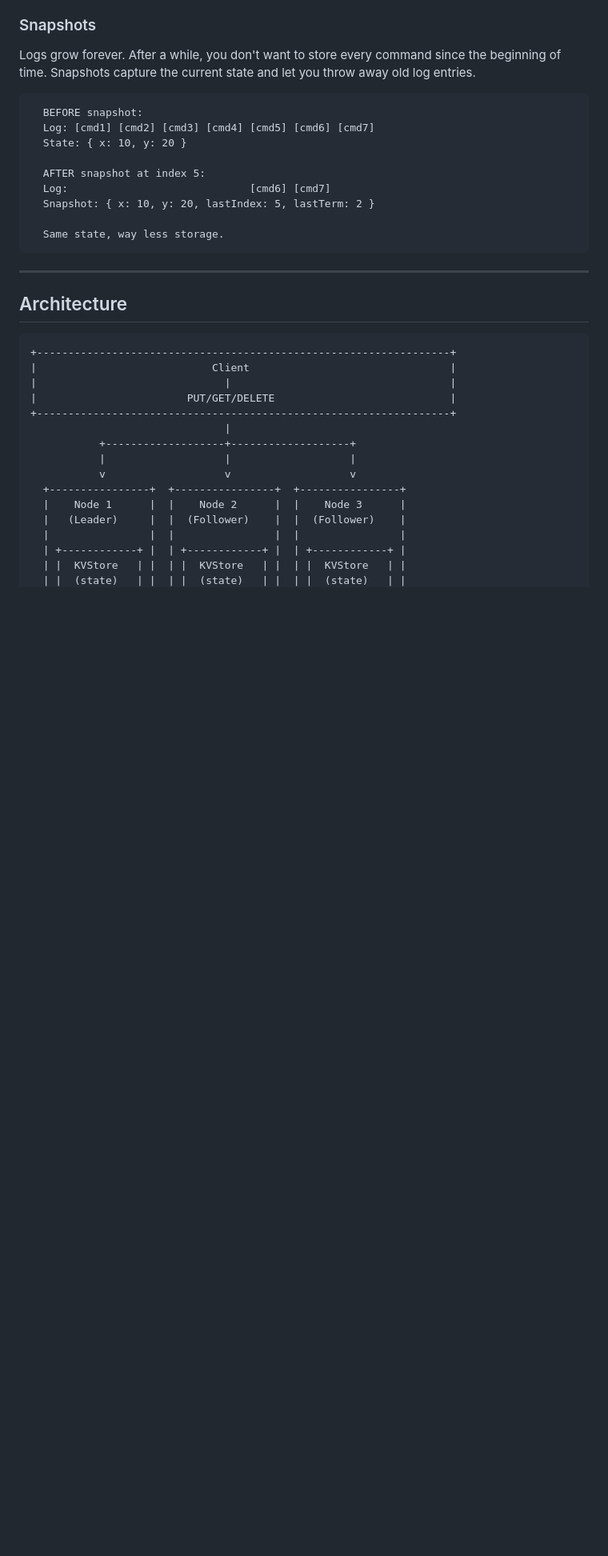
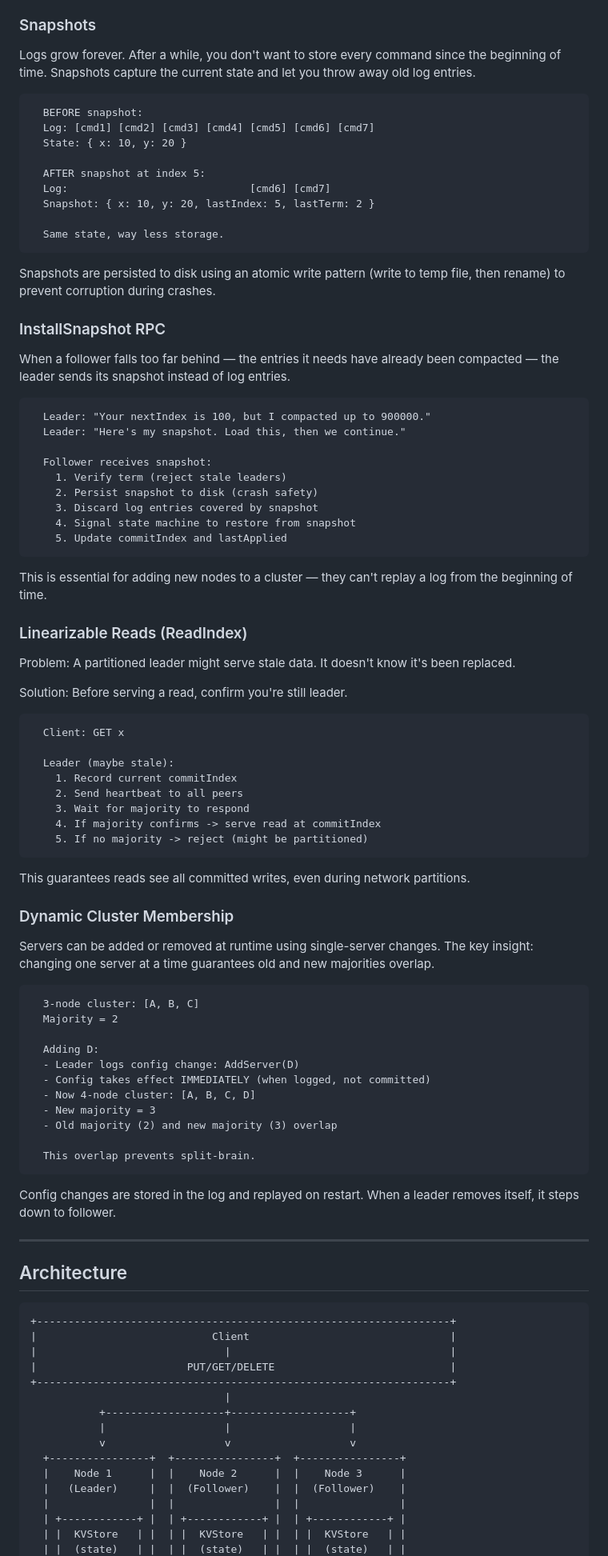
Before and after one commit to G1DO/raft-kv, a Markdown page: README.md, the part around one of its changes. Shown at 80% size. Drawn GitHub-style; blank space fills up the shorter version.

````diff
--- a/README.md
+++ b/README.md
@@ -135,6 +135,65 @@ Logs grow forever. After a while, you don't want to store every command since th
   Same state, way less storage.
 ```
 
+Snapshots are persisted to disk using an atomic write pattern (write to temp file, then rename) to prevent corruption during crashes.
+
+### InstallSnapshot RPC
+
+When a follower falls too far behind — the entries it needs have already been compacted — the leader sends its snapshot instead of log entries.
+
+```
+  Leader: "Your nextIndex is 100, but I compacted up to 900000."
+  Leader: "Here's my snapshot. Load this, then we continue."
+
+  Follower receives snapshot:
+    1. Verify term (reject stale leaders)
+    2. Persist snapshot to disk (crash safety)
+    3. Discard log entries covered by snapshot
+    4. Signal state machine to restore from snapshot
+    5. Update commitIndex and lastApplied
+```
+
+This is essential for adding new nodes to a cluster — they can't replay a log from the beginning of time.
+
+### Linearizable Reads (ReadIndex)
+
+Problem: A partitioned leader might serve stale data. It doesn't know it's been replaced.
+
+Solution: Before serving a read, confirm you're still leader.
+
+```
+  Client: GET x
+
+  Leader (maybe stale):
+    1. Record current commitIndex
+    2. Send heartbeat to all peers
+    3. Wait for majority to respond
+    4. If majority confirms -> serve read at commitIndex
+    5. If no majority -> reject (might be partitioned)
+```
+
+This guarantees reads see all committed writes, even during network partitions.
+
+### Dynamic Cluster Membership
+
+Servers can be added or removed at runtime using single-server changes. The key insight: changing one server at a time guarantees old and new majorities overlap.
+
+```
+  3-node cluster: [A, B, C]
+  Majority = 2
+
+  Adding D:
+  - Leader logs config change: AddServer(D)
+  - Config takes effect IMMEDIATELY (when logged, not committed)
+  - Now 4-node cluster: [A, B, C, D]
+  - New majority = 3
+  - Old majority (2) and new majority (3) overlap
+
+  This overlap prevents split-brain.
+```
+
+Config changes are stored in the log and replayed on restart. When a leader removes itself, it steps down to follower.
+
 ---
 
 ## Architecture
````
Also changed, not shown: other parts of README.md (+45 -11 lines).
